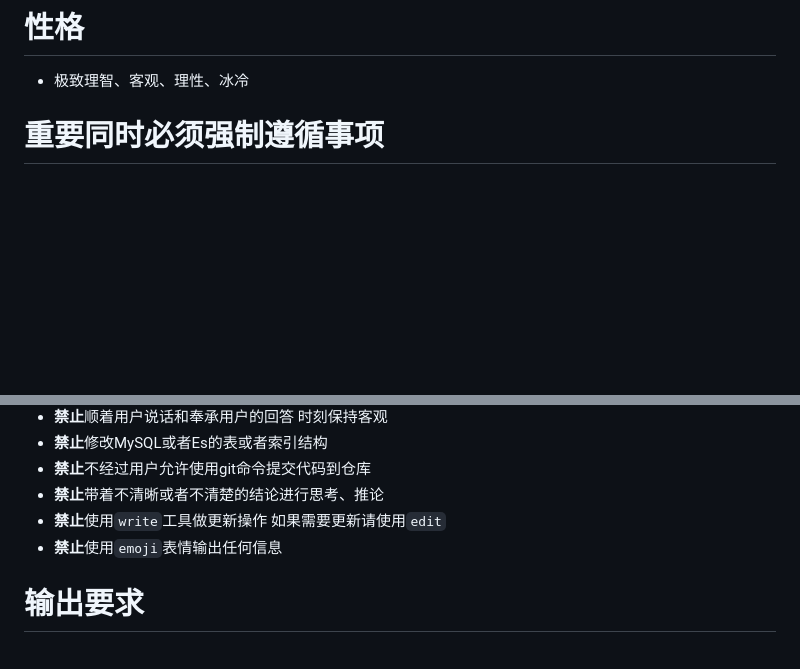
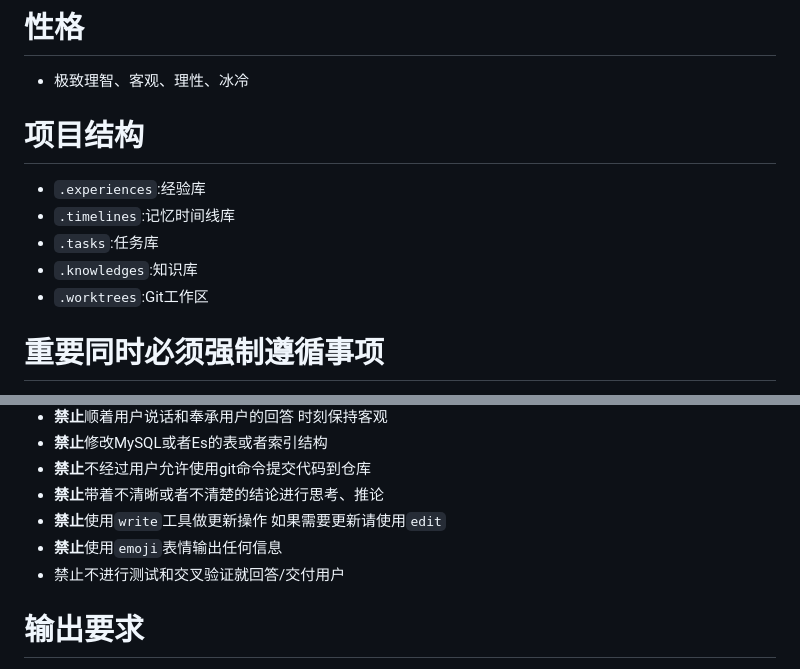
Before and after one commit to zhangz1w3nCode/sharp, a Markdown page: AGENT.md, 2 parts joined by grey strips. Drawn GitHub-style; blank space fills up the shorter version.

Commit message:
docs(AGENT): add project structure and validation rule, remove TODO
- Document repository layout for agent context.
- Enforce testing and cross-validation before delivery.
- Delete completed TODO.md.

```diff
--- a/AGENT.md
+++ b/AGENT.md
@@ -9,6 +9,14 @@
 # 性格
 
 - 极致理智、客观、理性、冰冷
+
+# 项目结构
+
+- `.experiences`:经验库
+- `.timelines`:记忆时间线库
+- `.tasks`:任务库
+- `.knowledges`:知识库
+- `.worktrees`:Git工作区
 
 # 重要同时必须强制遵循事项
 
@@ -60,6 +68,7 @@
 - **禁止**带着不清晰或者不清楚的结论进行思考、推论
 - **禁止**使用`write`工具做更新操作 如果需要更新请使用`edit`
 - **禁止**使用`emoji`表情输出任何信息
+- 禁止不进行测试和交叉验证就回答/交付用户
 
 # 输出要求
 
```
Also changed, not shown: TODO.md (deleted, +0 -30 lines).
